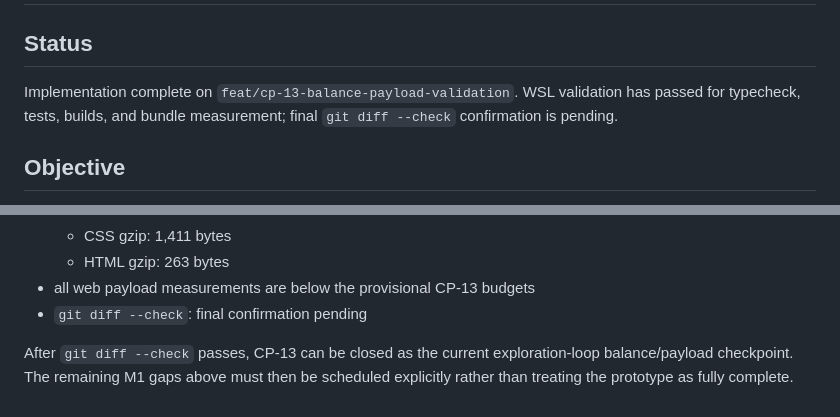
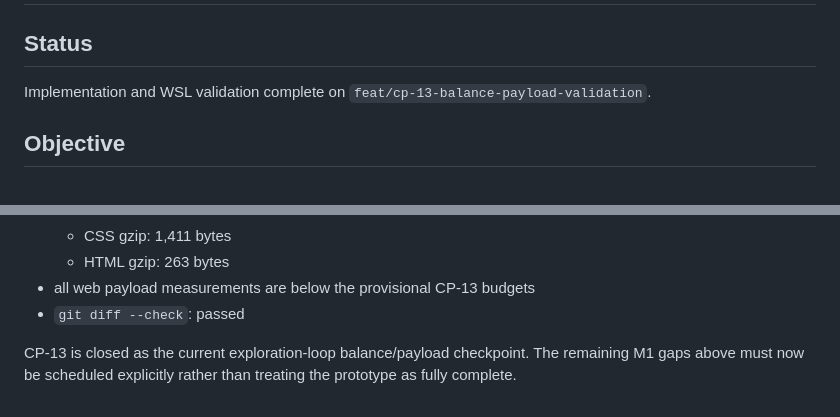
Before and after one commit to arnatoatadaink/wanderloom, a Markdown page: docs/wbs/CP-13_BALANCE_PAYLOAD_VALIDATION_2026-09-21.md, 2 parts joined by grey strips. Rendered like a GitHub page.

Commit message:
docs: close CP-13 after final diff validation

```diff
--- a/docs/wbs/CP-13_BALANCE_PAYLOAD_VALIDATION_2026-09-21.md
+++ b/docs/wbs/CP-13_BALANCE_PAYLOAD_VALIDATION_2026-09-21.md
@@ -2,7 +2,7 @@
 
 ## Status
 
-Implementation complete on `feat/cp-13-balance-payload-validation`. WSL validation has passed for typecheck, tests, builds, and bundle measurement; final `git diff --check` confirmation is pending.
+Implementation and WSL validation complete on `feat/cp-13-balance-payload-validation`.
 
 ## Objective
 
@@ -108,6 +108,6 @@ WSL validation results recorded so far:
   - CSS gzip: 1,411 bytes
   - HTML gzip: 263 bytes
 - all web payload measurements are below the provisional CP-13 budgets
-- `git diff --check`: final confirmation pending
+- `git diff --check`: passed
 
-After `git diff --check` passes, CP-13 can be closed as the current exploration-loop balance/payload checkpoint. The remaining M1 gaps above must then be scheduled explicitly rather than treating the prototype as fully complete.
+CP-13 is closed as the current exploration-loop balance/payload checkpoint. The remaining M1 gaps above must now be scheduled explicitly rather than treating the prototype as fully complete.
```
